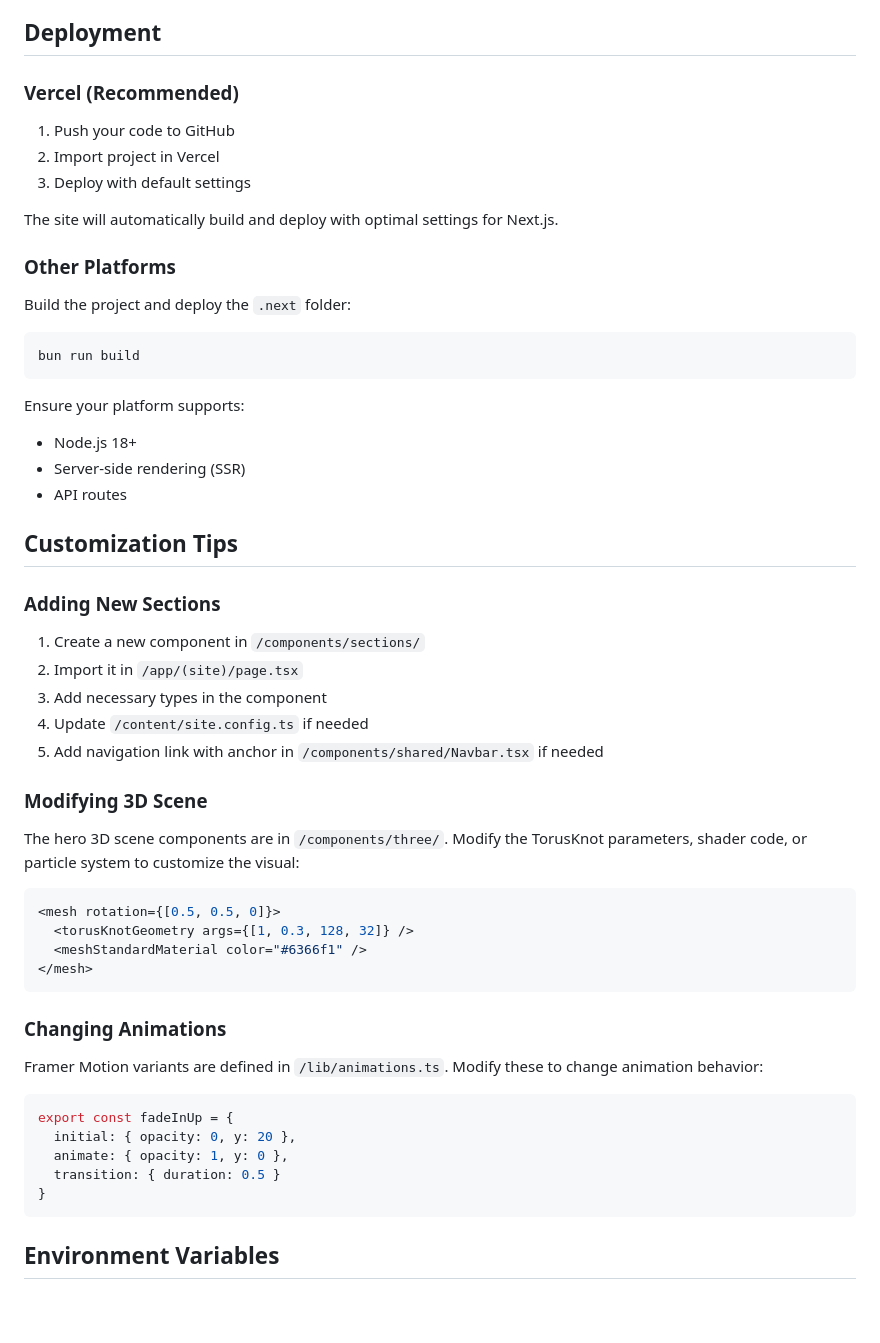
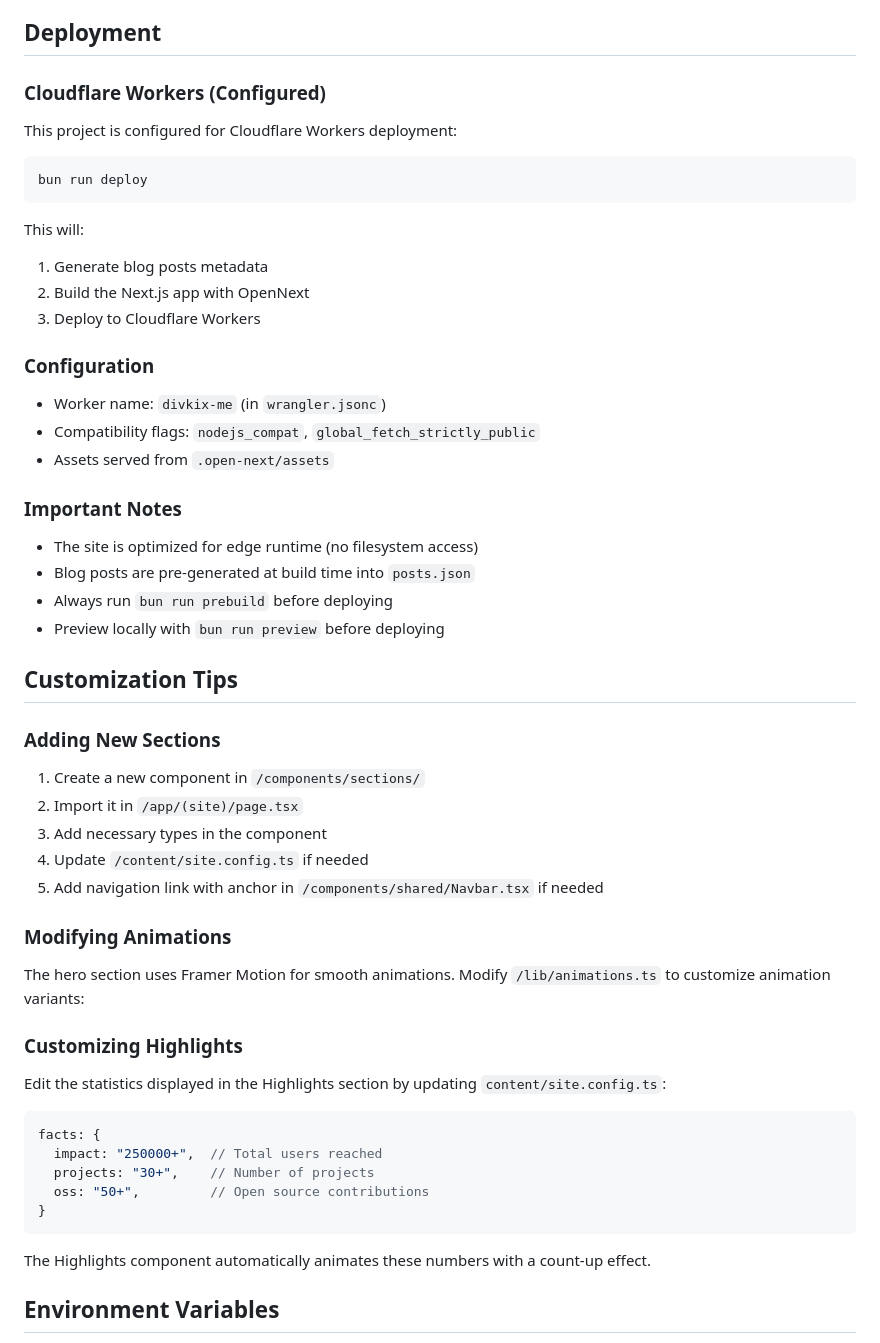
Before and after one commit to Divkix/divkix.me, a Markdown page: README.md, the part around one of its changes. Rendered like a GitHub page; blank space fills up the shorter version.

````diff
--- a/README.md
+++ b/README.md
@@ -269,26 +283,31 @@ All components, utilities, and configurations are fully typed with TypeScript.
 
 ## Deployment
 
-### Vercel (Recommended)
+### Cloudflare Workers (Configured)
 
-1. Push your code to GitHub
-2. Import project in Vercel
-3. Deploy with default settings
-
-The site will automatically build and deploy with optimal settings for Next.js.
-
-### Other Platforms
-
-Build the project and deploy the `.next` folder:
+This project is configured for Cloudflare Workers deployment:
 
 ```bash
-bun run build
+bun run deploy
 ```
 
-Ensure your platform supports:
-- Node.js 18+
-- Server-side rendering (SSR)
-- API routes
+This will:
+1. Generate blog posts metadata
+2. Build the Next.js app with OpenNext
+3. Deploy to Cloudflare Workers
+
+### Configuration
+
+- Worker name: `divkix-me` (in `wrangler.jsonc`)
+- Compatibility flags: `nodejs_compat`, `global_fetch_strictly_public`
+- Assets served from `.open-next/assets`
+
+### Important Notes
+
+- The site is optimized for edge runtime (no filesystem access)
+- Blog posts are pre-generated at build time into `posts.json`
+- Always run `bun run prebuild` before deploying
+- Preview locally with `bun run preview` before deploying
 
 ## Customization Tips
 
@@ -300,28 +319,23 @@ Ensure your platform supports:
 4. Update `/content/site.config.ts` if needed
 5. Add navigation link with anchor in `/components/shared/Navbar.tsx` if needed
 
-### Modifying 3D Scene
+### Modifying Animations
 
-The hero 3D scene components are in `/components/three/`. Modify the TorusKnot parameters, shader code, or particle system to customize the visual:
+The hero section uses Framer Motion for smooth animations. Modify `/lib/animations.ts` to customize animation variants:
+
+### Customizing Highlights
+
+Edit the statistics displayed in the Highlights section by updating `content/site.config.ts`:
 
 ```typescript
-<mesh rotation={[0.5, 0.5, 0]}>
-  <torusKnotGeometry args={[1, 0.3, 128, 32]} />
-  <meshStandardMaterial color="#6366f1" />
-</mesh>
+facts: {
+  impact: "250000+",  // Total users reached
+  projects: "30+",    // Number of projects
+  oss: "50+",         // Open source contributions
+}
 ```
 
-### Changing Animations
-
-Framer Motion variants are defined in `/lib/animations.ts`. Modify these to change animation behavior:
-
-```typescript
-export const fadeInUp = {
-  initial: { opacity: 0, y: 20 },
-  animate: { opacity: 1, y: 0 },
-  transition: { duration: 0.5 }
-}
-```
+The Highlights component automatically animates these numbers with a count-up effect.
 
 ## Environment Variables
 
````
Also changed, not shown: other parts of README.md (+60 -46 lines), CLAUDE.md (added, +186 -0 lines).
